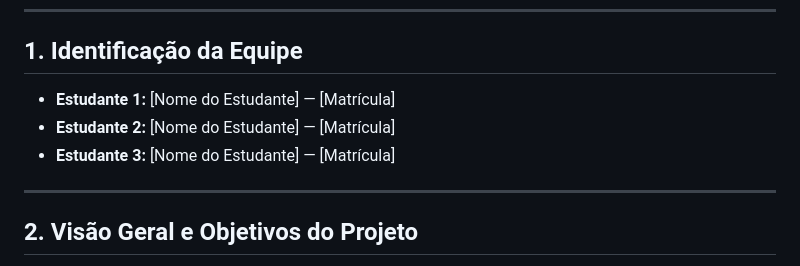
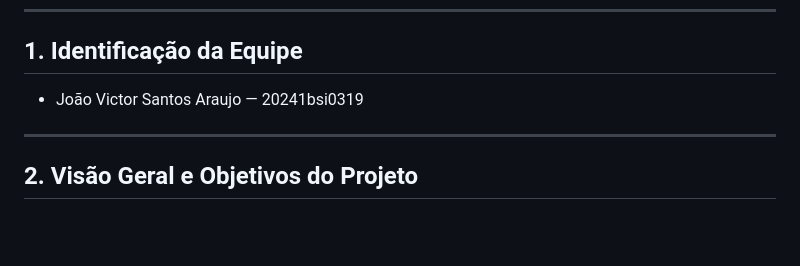
Before and after one commit to joaovictorsaraujo/maquina-estatistica, a Markdown page: README.md, the part around the change. Drawn GitHub-style; blank space fills up the shorter version.

Commit message:
Update team identification with actual student details
Removed placeholder names and added actual student name and ID.

```diff
--- a/README.md
+++ b/README.md
@@ -14,9 +14,7 @@
 
 ## 1. Identificação da Equipe
 
-- **Estudante 1:** [Nome do Estudante] — [Matrícula]
-- **Estudante 2:** [Nome do Estudante] — [Matrícula]
-- **Estudante 3:** [Nome do Estudante] — [Matrícula]
+- João Victor Santos Araujo — 20241bsi0319
 
 ---
 
```
